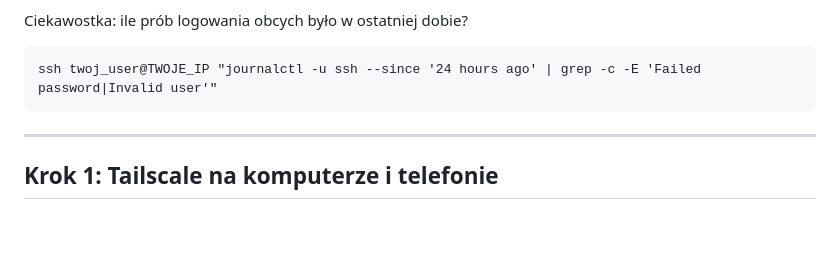
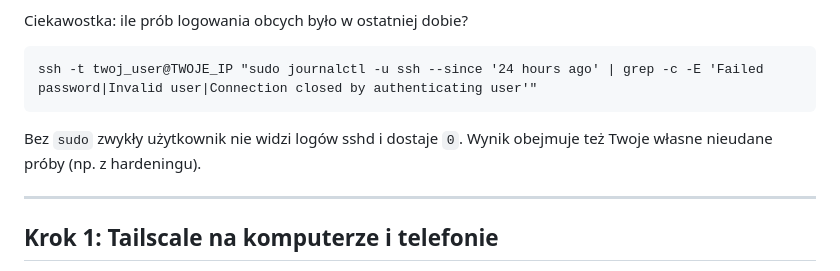
Before and after one commit to Szewowsky/tailscale-vps, a Markdown page: INSTRUKCJA.md, the part around the change. Drawn GitHub-style; blank space fills up the shorter version.

````diff
--- a/INSTRUKCJA.md
+++ b/INSTRUKCJA.md
@@ -65,8 +65,11 @@ firewall serwera, tylko zgubione po drodze odpowiedzi - liczy się to, co OPEN.
 Ciekawostka: ile prób logowania obcych było w ostatniej dobie?
 
 ```
-ssh twoj_user@TWOJE_IP "journalctl -u ssh --since '24 hours ago' | grep -c -E 'Failed password|Invalid user'"
+ssh -t twoj_user@TWOJE_IP "sudo journalctl -u ssh --since '24 hours ago' | grep -c -E 'Failed password|Invalid user|Connection closed by authenticating user'"
 ```
+
+Bez `sudo` zwykły użytkownik nie widzi logów sshd i dostaje `0`. Wynik obejmuje też Twoje własne
+nieudane próby (np. z hardeningu).
 
 ---
 
````
Also changed, not shown: .claude/commands/tailscale-setup.md (+18 -5 lines).
